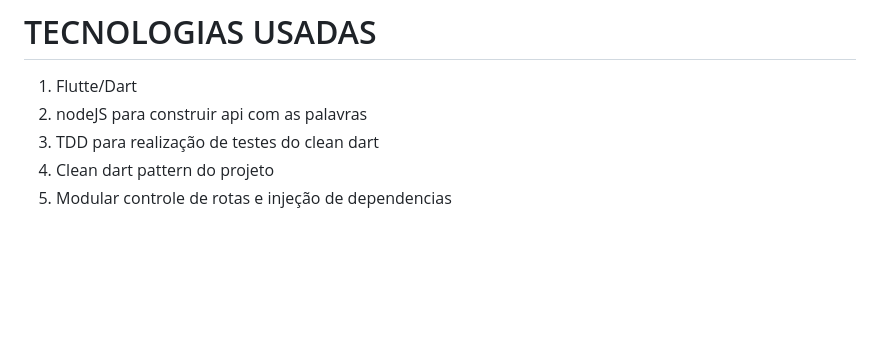
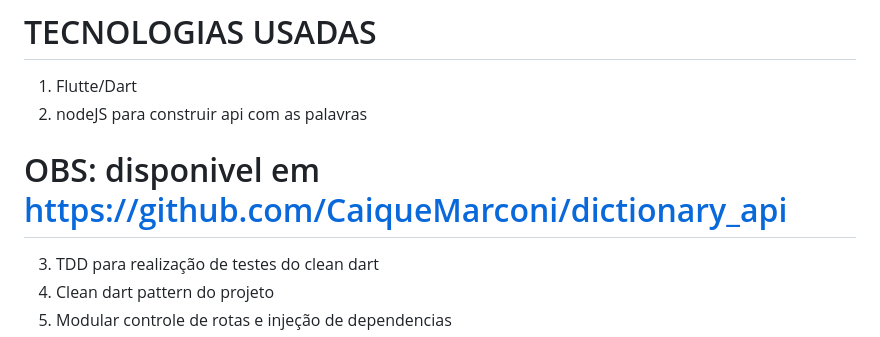
Before and after one commit to CaiqueMarconi/DICTIONARY_CHALLENGE, a Markdown page: README.md, the part around the change. GitHub-like rendering; blank space fills up the shorter version.

Commit message:
adicionado link de repo da api

```diff
--- a/README.md
+++ b/README.md
@@ -280,6 +280,7 @@ Use a [nossa comunidade](https://discord.gg/rdXbEvjsWu) para tirar dúvidas sobr
 
 1. Flutte/Dart
 2. nodeJS para construir api com as palavras
+#  OBS: disponivel em https://github.com/CaiqueMarconi/dictionary_api
 3. TDD para realização de testes do clean dart
 4. Clean dart pattern do projeto
 5. Modular controle de rotas e injeção de dependencias
```
